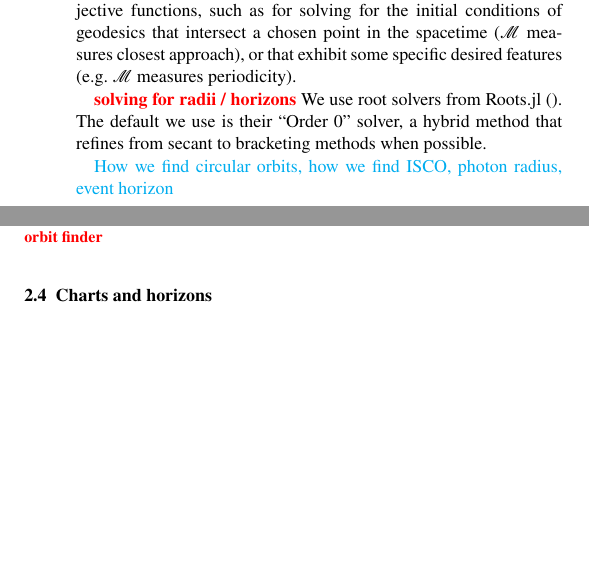
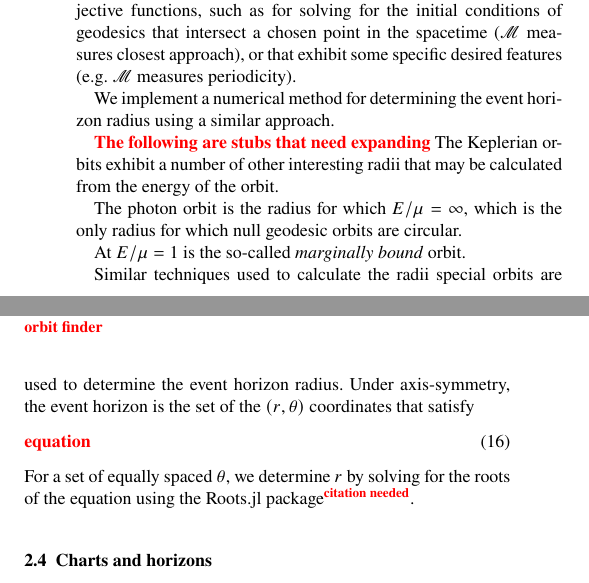
Before and after one commit to fjebaker/gradus-paper, a LaTeX paper (latex/gradus.tex): two parts of the columns of page 3 of 15, joined at a grey line, cut so that both start at the same text, the shorter picture padded with empty space. Compiled offline with pdfLaTeX; a LaTeX package or settings file that is missing is left out.

Commit message:
editing: up to charts and horizons

```diff
--- a/latex/gradus.tex
+++ b/latex/gradus.tex
@@ -391,28 +391,68 @@ intersect a chosen point in the spacetime ($\mathscr{M}$ measures closest
 approach), or that exhibit some specific desired features (e.g. $\mathscr{M}$
 measures periodicity).
 
-\todo{solving for radii / horizons}
-We use root solvers from Roots.jl \citep{}. The default we use is their ``Order 0'' solver, a hybrid method that refines from secant to bracketing methods when possible.
+We implement a numerical method for determining the event horizon radius using a
+similar approach.
 
-\notes{
-How we find circular orbits, how we find ISCO, photon radius, event horizon
-}
+\todo{The following are stubs that need expanding}
+The Keplerian orbits exhibit a number of other interesting radii that may be
+calculated from the energy of the orbit.
 
+The photon orbit is the radius for which $E / \mu = \infty$, which is the only
+radius for which null geodesic orbits are circular.
+
+At $E / \mu = 1$ is the so-called \emph{marginally bound} orbit.
+
+Similar techniques used to calculate the radii special orbits are used to
+determine the event horizon radius. Under axis-symmetry, the event horizon is
+the set of the $(r, \theta)$ coordinates that satisfy
+\begin{equation}
+    \todo{equation}
+\end{equation}
+For a set of equally spaced $\theta$, we determine $r$ by solving for the roots
+of the equation using the Roots.jl package\citneeded .
 
 \subsection{Charts and horizons}
 
-A chart is used to terminate geodesic integration to avoid continuing computation when the fate of a given geodesic is determined. In practical terms, the chart is defined by a set of boundaries, and used to classify the outcome of an integration. As a motivating example, consider a chart with an inner and outer boundary: the inner boundary is a coordinate singularity of the metric, $r_s$ (i.e. an event horizon), whereas the outer boundary is treated as the \textit{effective infinity}, $r_\infty$. Geodesics at the inner boundary are classified as lost behind the coordinate singularity, whereas those that reach the outer boundary are considered to escape to infinity with no further deviation to their trajectory. Additional boundaries of the chart may be used to represent accretion geometry: by terminating the integration when the geodesic crosses such a boundary, we consider the geodesic to have intersected the surface of the accretion disc.
+A chart is used to terminate geodesic integration to avoid continuing
+computation when the fate of a given geodesic is determined. In practical terms,
+the chart is defined by a set of boundaries, and used to classify the outcome of
+an integration. As a motivating example, consider a chart with an inner and
+outer boundary: the inner boundary is a coordinate singularity of the metric,
+$r_s$ (i.e. an event horizon), whereas the outer boundary is treated as the
+\textit{effective infinity}, $r_\infty$. Geodesics at the inner boundary are
+classified as lost behind the coordinate singularity, whereas those that reach
+the outer boundary are considered to escape to infinity with no further
+deviation to their trajectory. Additional boundaries of the chart may be used to
+represent accretion geometry: by terminating the integration when the geodesic
+crosses such a boundary, we consider the geodesic to have intersected the
+surface of the accretion disc.
 
-The event horizon radius, $r_s$, used as the default inner boundary, may be calculated for a metric of the form \eqref{eq:static_axisymmetric_metric} by solving
+The event horizon radius, $r_s$, used as the default inner boundary, may be
+calculated for a metric of the form \eqref{eq:static_axisymmetric_metric} by
+solving
 \begin{equation}
     \label{eq:event_horizon}
     0 = \left. \frac{1}{g_{rr}} \right\rvert_{x^r = r_s}.
 \end{equation}
-For axisymmetric metrics, $g_{rr}$ may be a function of both $x^r$ and $x^\theta$, in which case the inner boundary of the chart is a function of the poloidal coordinate. If no analytic function for $r_s$ is known, it may be numerically approximated using root solving methods.
+For axisymmetric metrics, $g_{rr}$ may be a function of both $x^r$ and
+$x^\theta$, in which case the inner boundary of the chart is a function of the
+poloidal coordinate. If no analytic function for $r_s$ is known, it may be
+numerically approximated using root solving methods.
 
-In practice, close to the inner radius the adaptive time step of an ODE integrator tends to shrink dramatically due to near-singular derivatives, causing the integration to slow to almost a standstill. This may be avoided by scaling the inner horizon with the choice of constant $\mathcal{K} > 0$, such that $\tilde{r}_s = (1 + \mathcal{K}) r_s$, terminating the integration early when $x^r \leq \tilde{r}_s$. This constant may be adjusted depending on how vital it is for a geodesic to be able to glance the event horizon. We have chosen $\mathcal{K} = 10^{-2}$ by default, as it dramatically improves integration time without impacting the majority of simulations.
+In practice, close to the inner radius the adaptive time step of an ODE
+integrator tends to shrink dramatically due to near-singular derivatives,
+causing the integration to slow to almost a standstill. This may be avoided by
+scaling the inner horizon with the choice of constant $\mathcal{K} > 0$, such
+that $\tilde{r}_s = (1 + \mathcal{K}) r_s$, terminating the integration early
+when $x^r \leq \tilde{r}_s$. This constant may be adjusted depending on how
+vital it is for a geodesic to be able to glance the event horizon. We have
+chosen $\mathcal{K} = 10^{-2}$ by default, as it dramatically improves
+integration time without impacting the majority of simulations.
 
-Chart intersection is found using either an interpolating root-solver with \texttt{ContinuousCallback} or a per-point test with \texttt{DiscreteCallback} from DifferentialEquations.jl \citep{}.
+Chart intersection is found using either an interpolating root-solver with
+\texttt{ContinuousCallback} or a per-point test with \texttt{DiscreteCallback}
+from DifferentialEquations.jl \citep{}.
 
 
 \subsection{Computing observables}
```
